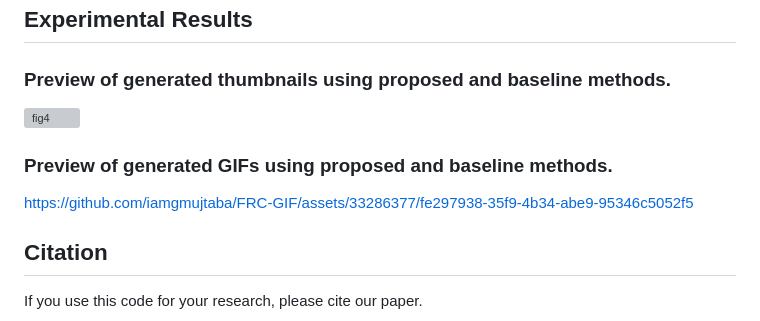
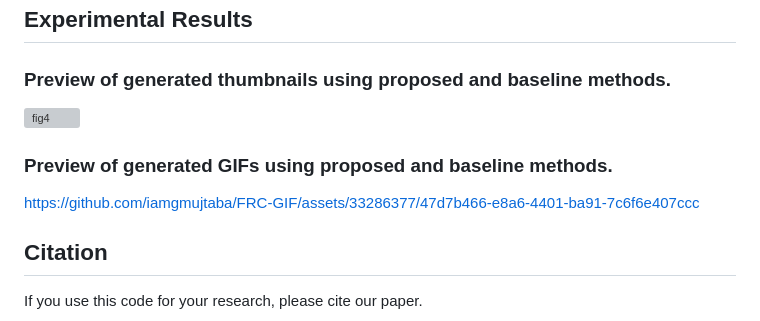
Before and after one commit to iamgmujtaba/FRC-GIF, a Markdown page: README.md, the part around the change printed below. Rendered like a GitHub page; grey boxes are pictures that could not be loaded.

```diff
--- a/README.md
+++ b/README.md
@@ -90,8 +90,6 @@ python demo.py --category soccer
 
 ### Preview of generated GIFs using proposed and baseline methods.
-https://github.com/iamgmujtaba/FRC-GIF/assets/33286377/fe297938-35f9-4b34-abe9-95346c5052f5
-
-
+https://github.com/iamgmujtaba/FRC-GIF/assets/33286377/47d7b466-e8a6-4401-ba91-7c6f6e407ccc
 
 
 ## Citation
```
Also changed, not shown: other parts of README.md (+1 -1 lines).
